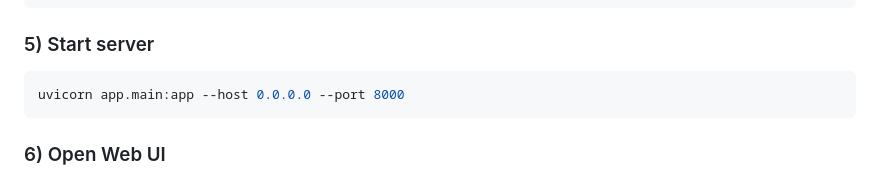
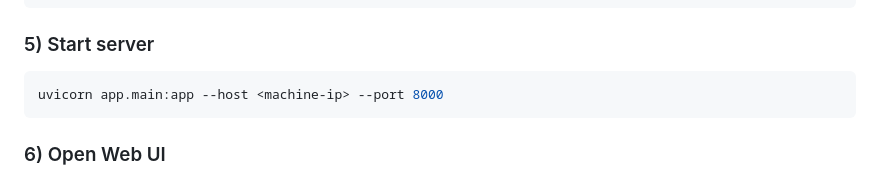
Before and after one commit to AMARNADH-HUB/Lonewolf-hashcracker, a Markdown page: README.md, the part around the change. Drawn GitHub-style.

Commit message:
Change server host to machine IP in README
Updated server start command to use machine IP.

````diff
--- a/README.md
+++ b/README.md
@@ -105,7 +105,7 @@ pip install -r requirements.txt
 
 ### 5) Start server
 ```bash
-uvicorn app.main:app --host 0.0.0.0 --port 8000
+uvicorn app.main:app --host <machine-ip> --port 8000
 ```
 
 ### 6) Open Web UI
````
